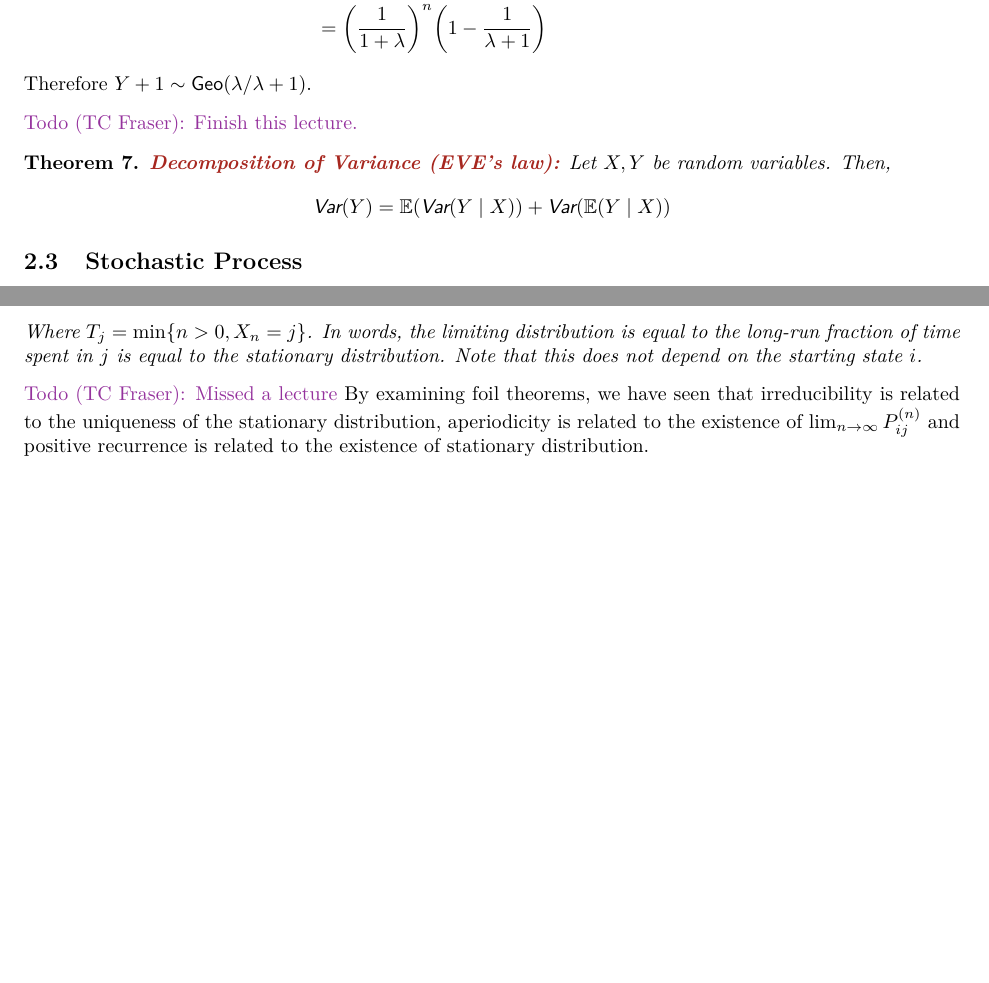
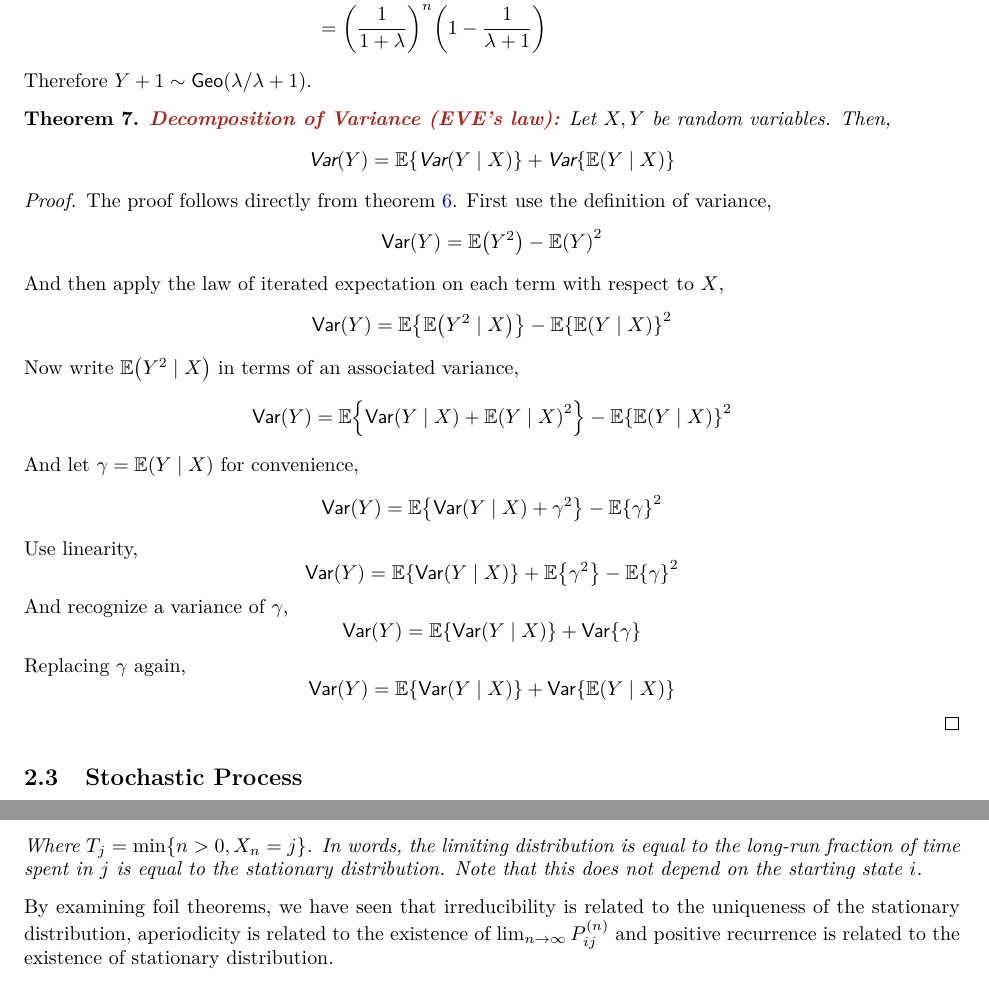
Before and after one commit to tcfraser/course-notes, a LaTeX document (notes/applied-probability/applied-probability.tex): two parts of pages 12 and 27 of 54, joined at a grey line, cut so that both start at the same text, the shorter picture padded with empty space. The pictures show the PDF file notes/applied-probability/applied-probability.pdf that the author committed with the source.

Commit message:
added proof

```diff
--- a/notes/applied-probability/applied-probability.tex
+++ b/notes/applied-probability/applied-probability.tex
@@ -406,12 +406,27 @@ The law of iterated expectation is easy to digest when one understands that $\Ex
     Therefore $Y+1 \sim \Geo\br{\la / \la +1}$.
 \end{example}
 
-\todo[TC]{Finish this lecture.}
+% \todo[TC]{Finish this lecture.}
 \begin{theorem}
     \term{Decomposition of Variance (EVE's law):} Let $X, Y$ be random variables. Then,
-    \[ \Var \br{Y} = \Exp\br{\Var\br{Y \mid X}} + \Var\br{\Exp\br{Y \mid X}} \]
-
+    \[ \Var \br{Y} = \Exp\bc{\Var\br{Y \mid X}} + \Var\bc{\Exp\br{Y \mid X}} \]
 \end{theorem}
+\begin{proof}
+    The proof follows directly from \cref{thm:iterated}. First use the definition of variance,
+    \[ \Var\br{Y} = \Exp\br{Y^2} - \Exp\br{Y}^2 \]
+    And then apply the law of iterated expectation on each term with respect to $X$,
+    \[ \Var\br{Y} = \Exp\bc{\Exp\br{Y^2 \mid X}} - \Exp\bc{\Exp\br{Y \mid X}}^2 \]
+    Now write $\Exp\br{Y^2 \mid X}$ in terms of an associated variance,
+    \[ \Var\br{Y} = \Exp\bc{\Var\br{Y \mid X} + \Exp\br{Y \mid X}^2} - \Exp\bc{\Exp\br{Y \mid X}}^2 \]
+    And let $\ga = \Exp\br{Y \mid X}$ for convenience,
+    \[ \Var\br{Y} = \Exp\bc{\Var\br{Y \mid X} + \ga^2} - \Exp\bc{\ga}^2 \]
+    Use linearity,
+    \[ \Var\br{Y} = \Exp\bc{\Var\br{Y \mid X}} + \Exp\bc{\ga^2}- \Exp\bc{\ga}^2 \]
+    And recognize a variance of $\ga$,
+    \[ \Var\br{Y} = \Exp\bc{\Var\br{Y \mid X}} + \Var\bc{\ga} \]
+    Replacing $\ga$ again,
+    \[ \Var\br{Y} = \Exp\bc{\Var\br{Y \mid X}} + \Var\bc{\Exp\br{Y \mid X}} \]
+\end{proof}
 
 \subsection{Stochastic Process}
 
```
Also changed, not shown: notes/applied-probability/applied-probability.pdf, notes/applied-probability/applied-probability.tex (6 more changed lines).
